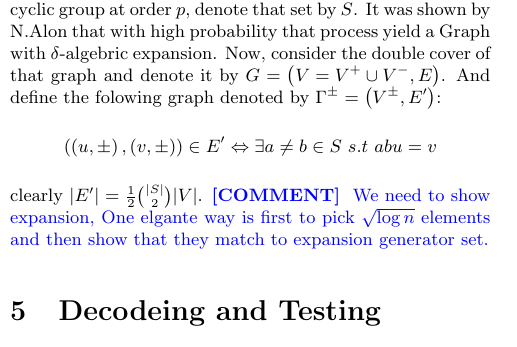
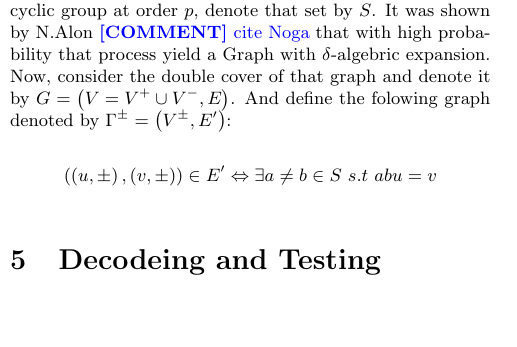
Before and after one commit to dudupo/Academic, a LaTeX document (projects/NLTES_project/ldpc_ltc.tex): part of one column of page 7 of 8, cut so that both start at the same text, the shorter picture padded with empty space. Compiled offline with pdfLaTeX.

Commit message:
compiling -Thu Jan 26 11:52:27 AM IST 2023

```diff
--- a/projects/NLTES_project/ldpc_ltc.tex
+++ b/projects/NLTES_project/ldpc_ltc.tex
@@ -467,13 +467,13 @@
  \section{Good Quantum Codes, logaritmic-check-weight.}
 In the following section we will construct a family of complexes on which we will define a pairs of Tanner Codes, evently, they will used to compose a CSS pairs of good quantum codes.
   \paragraph{Inifinte Family Of Tanner Quantum Codes.}
-  Let $p$ be a prime and $\delta \in \left( 0,1 \right)$. Consider the Cayly graphs obtained by taking uniformly a $c\left( \delta \right)\log n$ generators of the cyclic group at order $p$, denote that set by $S$. It was shown by N.Alon that with high probability that process yield a Graph with $\delta$-algebric expansion. Now, consider the double cover of that graph and denote it by $G = \left( V = V^{+} \cup V^{-},E \right)$. And define the folowing graph denoted by $\Gamma^{\pm} = \left(V^{\pm}, E^{\prime}\right)$:
+  Let $p$ be a prime and $\delta \in \left( 0,1 \right)$. Consider the Cayly graphs obtained by taking uniformly a $c\left( \delta \right)\log n$ generators of the cyclic group at order $p$, denote that set by $S$. It was shown by N.Alon \ctt{cite Noga} that with high probability that process yield a Graph with $\delta$-algebric expansion. Now, consider the double cover of that graph and denote it by $G = \left( V = V^{+} \cup V^{-},E \right)$. And define the folowing graph denoted by $\Gamma^{\pm} = \left(V^{\pm}, E^{\prime}\right)$:
   \begin{equation*}
     \begin{split}
       \left( \left(u , \pm  \right), \left( v, \pm \right) \right) \in  E^{\prime} \Leftrightarrow \exists a\neq b \in S \ s.t \ abu = v
     \end{split}
   \end{equation*}
-  clearly $|E^{\prime}| =  \frac{1}{2} {|S| \choose 2} |V|$. \ctt{ We need to show expansion, One elgante way is first to pick $\sqrt{\log n }$ elements and then show that they match to expansion generator set.}
+
 
   \section{Decodeing and Testing}
   For completeness, we show exactly how Theorem 1 implies testability. The following section repeats Leiverar's and Zemor's proof \cite{leverrier2022quantum}. Consider a binary string $x$ that is not a codeword. The main idea is the observation that the number of bits filliped by (any) decoder, while decoding $x$, bounds the distance $d\left( x, C \right)$ from above. In addition, the number of positive checks in the first iteration is exactly the number of violated restrictions.
```
Also changed, not shown: projects/pdfs/ldpc_ltc.pdf.
